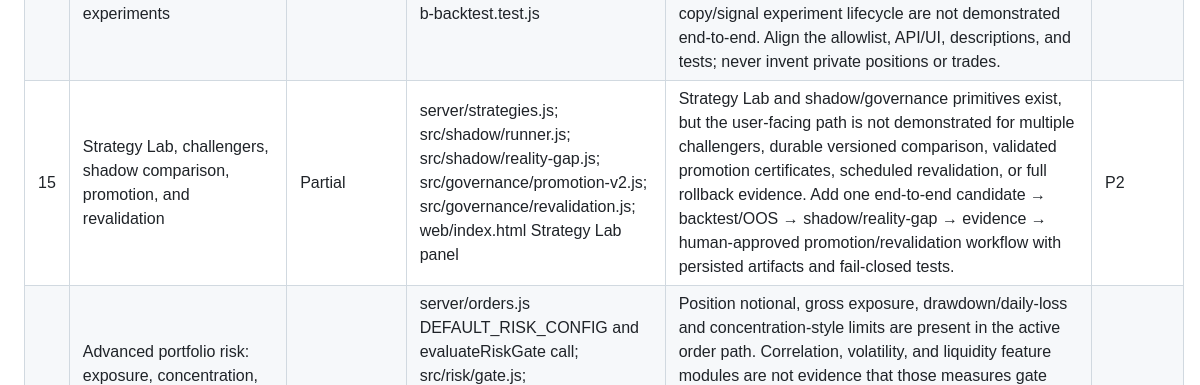
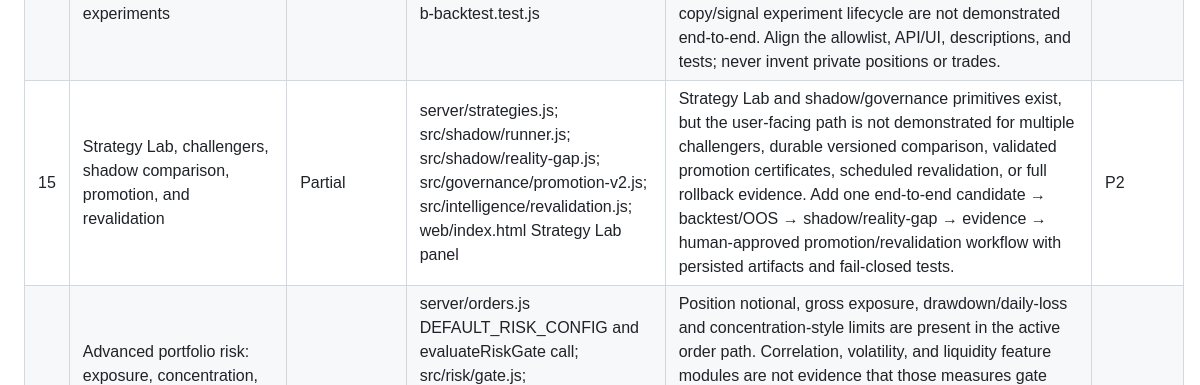
Before and after one commit to AloneSmoker007/Trading-Nova, a Markdown page: docs/V1-PRODUCT-GAP-AUDIT.md, the part around the change. Drawn GitHub-style.

Commit message:
docs: correct revalidation module path in gap audit

```diff
--- a/docs/V1-PRODUCT-GAP-AUDIT.md
+++ b/docs/V1-PRODUCT-GAP-AUDIT.md
@@ -42,7 +42,7 @@ P1 means fix before calling that feature release-ready; P2 means important next-
 | 12 | Gemini tutor and AI explanations | Partial | server/tutor.js; server/app.js /api/tutor/chat; tests/tutor.test.js; web/index.html tutor panel | Gemini is server-side and the tutor is bounded/advisory with validation and a hard provider deadline. Its own instructions say current internet/news research is not enabled; it is educational, not a source-backed research brain. Do not conflate a functioning tutor with the complete Gemini-powered research council or Internet Brain. Keep provider secrets server-side, and test sanitized timeout/error paths as part of future changes. | P2 |
 | 13 | Backtest, out-of-sample/walk-forward, robustness, benchmark, and realistic costs | Partial | src/backtest/engine-v2.js; src/backtest/validation.js; src/backtest/metrics.js; server/api.js backtest handler; tests/ws-b-backtest.test.js; tests/backtest-metrics.test.js | The engine supports optional walk-forward/OOS data and fee/slippage parameters, and sensitivityGrid exists. The active HTTP handler calls runBacktestV2 without a walkForward split, so its current normal API/UI path produces outOfSample: null. The reviewed API also does not expose the robustness grid or benchmark comparison. Wire validated split parameters into the API/UI; assert OOS is present when requested; add realistic cost, benchmark, leakage, robustness, and acceptance tests through the actual route. | P1 |
 | 14 | Famous-trader/known-strategy simulation and paper-only copy/signal experiments | Partial | server/strategies.js; server/validate.js; server/api.js strategyLab/backtest; tests/ws-b-backtest.test.js | A Turtle-like known methodology and momentum implementation exist in server/strategies.js, but server/validate.js currently allows only “sma-cross”, so other strategies are not selectable through the API. Public methodology/signal provenance and the broader copy/signal experiment lifecycle are not demonstrated end-to-end. Align the allowlist, API/UI, descriptions, and tests; never invent private positions or trades. | P2 |
-| 15 | Strategy Lab, challengers, shadow comparison, promotion, and revalidation | Partial | server/strategies.js; src/shadow/runner.js; src/shadow/reality-gap.js; src/governance/promotion-v2.js; src/governance/revalidation.js; web/index.html Strategy Lab panel | Strategy Lab and shadow/governance primitives exist, but the user-facing path is not demonstrated for multiple challengers, durable versioned comparison, validated promotion certificates, scheduled revalidation, or full rollback evidence. Add one end-to-end candidate → backtest/OOS → shadow/reality-gap → evidence → human-approved promotion/revalidation workflow with persisted artifacts and fail-closed tests. | P2 |
+| 15 | Strategy Lab, challengers, shadow comparison, promotion, and revalidation | Partial | server/strategies.js; src/shadow/runner.js; src/shadow/reality-gap.js; src/governance/promotion-v2.js; src/intelligence/revalidation.js; web/index.html Strategy Lab panel | Strategy Lab and shadow/governance primitives exist, but the user-facing path is not demonstrated for multiple challengers, durable versioned comparison, validated promotion certificates, scheduled revalidation, or full rollback evidence. Add one end-to-end candidate → backtest/OOS → shadow/reality-gap → evidence → human-approved promotion/revalidation workflow with persisted artifacts and fail-closed tests. | P2 |
 | 16 | Advanced portfolio risk: exposure, concentration, correlation, volatility, liquidity, drawdown, loss limits, kill switch | Partial | server/orders.js DEFAULT_RISK_CONFIG and evaluateRiskGate call; src/risk/gate.js; src/risk/portfolio.js; src/risk/limits.js; web/index.html risk panel; tests/ws-a-gate-enforcement.test.js and tests/risk-limits.test.js | Position notional, gross exposure, drawdown/daily-loss and concentration-style limits are present in the active order path. Correlation, volatility, and liquidity feature modules are not evidence that those measures gate orders; no end-to-end linkage of those dimensions to the current submit-order decision was found. Add source-backed, fail-closed risk inputs, configurable/versioned limits where supported, and tests proving each cap actually blocks an order. | P1 |
 | 17 | Trade explanations, journal review, loss autopsy, alerts, and learning reports | Partial | server/api.js aiCouncil/journal/riskStatus; src/journal/learning.js; web/index.html AI, journal, and risk-alert panels | The UI shows council explanations and risk alerts; journal entry storage exists. Automated loss autopsy and learning utilities are not exposed as a full report flow, and external delivery/acknowledgement of alerts is not established by the active API. Add explicit learning-report outputs and alert delivery tests; do not represent UI badges as verified operational alert routing. | P2 |
 | 18 | Professional responsive UI, safe browser rendering, and server-authoritative state | Implemented + tested (bounded current shell) | web/index.html; web/app.js; web/style.css; server/static.js; tests/ws-d-ui.test.js; tests/terminal-v2.test.js | Current shell has the core dashboard panels, responsive breakpoints, DOM-only safe rendering tests, and a single canonical dashboard. This status covers the current shell, not a full manual browser/accessibility/usability certification on representative devices. Keep API/risk/execution state authoritative; no independent visual certification is claimed here. | Current bounded shell covered; manual UX evidence remains |
```
